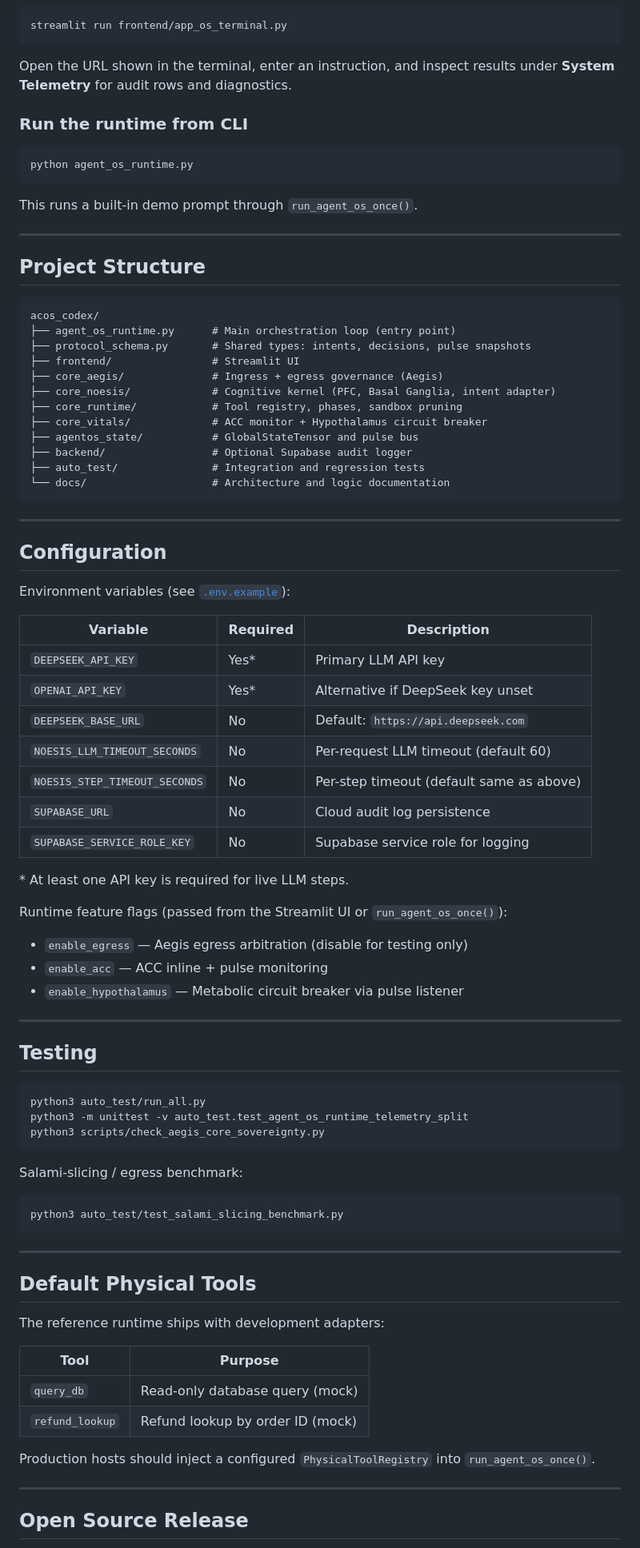
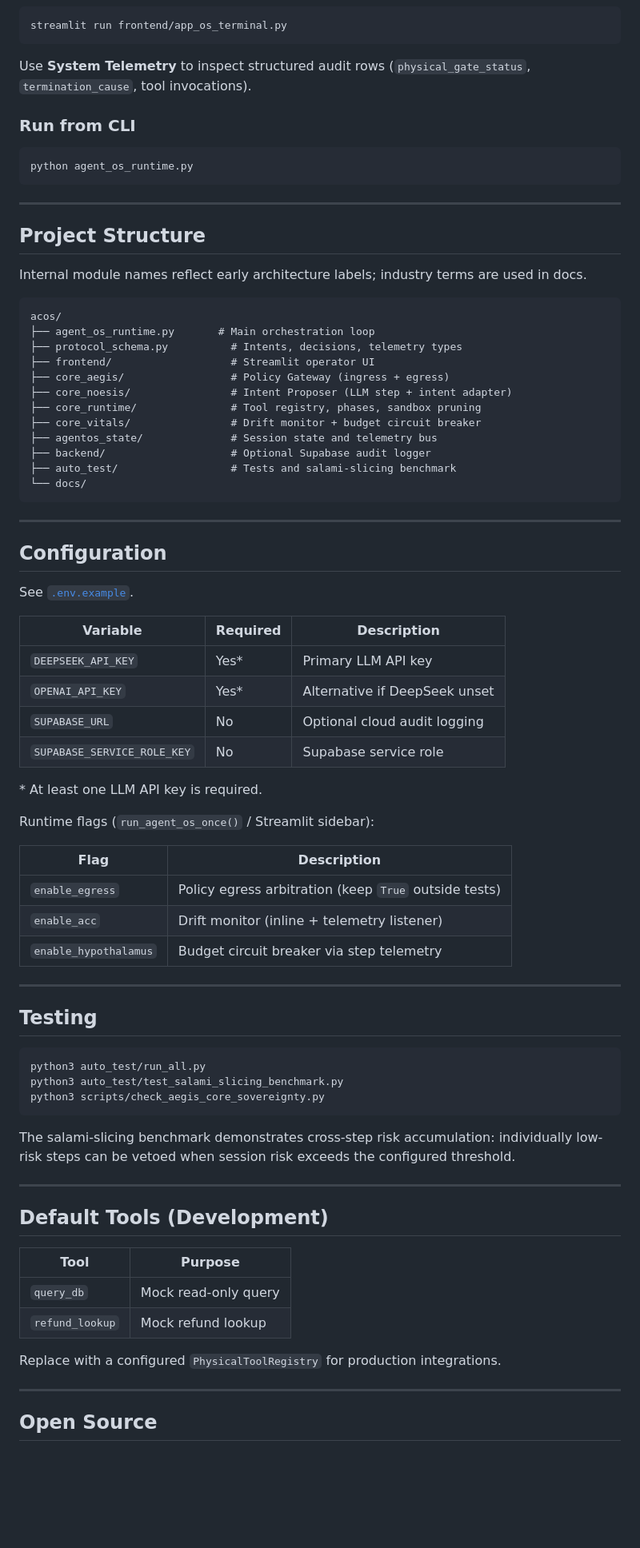
Before and after one commit to FilthyMudblood/acos, a Markdown page: README.md, the part around one of its changes. Shown at 80% size. GitHub-like rendering; blank space fills up the shorter version.

````diff
--- a/README.md
+++ b/README.md
@@ -66,58 +76,57 @@ cp .env.example .env        # then fill in your API key
 streamlit run frontend/app_os_terminal.py
 ```
 
-Open the URL shown in the terminal, enter an instruction, and inspect results under **System Telemetry** for audit rows and diagnostics.
+Use **System Telemetry** to inspect structured audit rows (`physical_gate_status`, `termination_cause`, tool invocations).
 
-### Run the runtime from CLI
+### Run from CLI
 
 ```bash
 python agent_os_runtime.py
 ```
 
-This runs a built-in demo prompt through `run_agent_os_once()`.
-
 ---
 
 ## Project Structure
 
+Internal module names reflect early architecture labels; industry terms are used in docs.
+
 ```text
-acos_codex/
-├── agent_os_runtime.py      # Main orchestration loop (entry point)
-├── protocol_schema.py       # Shared types: intents, decisions, pulse snapshots
-├── frontend/                # Streamlit UI
-├── core_aegis/              # Ingress + egress governance (Aegis)
-├── core_noesis/             # Cognitive kernel (PFC, Basal Ganglia, intent adapter)
-├── core_runtime/            # Tool registry, phases, sandbox pruning
-├── core_vitals/             # ACC monitor + Hypothalamus circuit breaker
-├── agentos_state/           # GlobalStateTensor and pulse bus
-├── backend/                 # Optional Supabase audit logger
-├── auto_test/               # Integration and regression tests
-└── docs/                    # Architecture and logic documentation
+acos/
+├── agent_os_runtime.py       # Main orchestration loop
+├── protocol_schema.py          # Intents, decisions, telemetry types
+├── frontend/                   # Streamlit operator UI
+├── core_aegis/                 # Policy Gateway (ingress + egress)
+├── core_noesis/                # Intent Proposer (LLM step + intent adapter)
+├── core_runtime/               # Tool registry, phases, sandbox pruning
+├── core_vitals/                # Drift monitor + budget circuit breaker
+├── agentos_state/              # Session state and telemetry bus
+├── backend/                    # Optional Supabase audit logger
+├── auto_test/                  # Tests and salami-slicing benchmark
+└── docs/
 ```
 
 ---
 
 ## Configuration
 
-Environment variables (see [`.env.example`](.env.example)):
+See [`.env.example`](.env.example).
 
 | Variable | Required | Description |
 |----------|----------|-------------|
 | `DEEPSEEK_API_KEY` | Yes* | Primary LLM API key |
-| `OPENAI_API_KEY` | Yes* | Alternative if DeepSeek key unset |
-| `DEEPSEEK_BASE_URL` | No | Default: `https://api.deepseek.com` |
-| `NOESIS_LLM_TIMEOUT_SECONDS` | No | Per-request LLM timeout (default 60) |
-| `NOESIS_STEP_TIMEOUT_SECONDS` | No | Per-step timeout (default same as above) |
-| `SUPABASE_URL` | No | Cloud audit log persistence |
-| `SUPABASE_SERVICE_ROLE_KEY` | No | Supabase service role for logging |
+| `OPENAI_API_KEY` | Yes* | Alternative if DeepSeek unset |
+| `SUPABASE_URL` | No | Optional cloud audit logging |
+| `SUPABASE_SERVICE_ROLE_KEY` | No | Supabase service role |
 
-\* At least one API key is required for live LLM steps.
+\* At least one LLM API key is required.
 
-Runtime feature flags (passed from the Streamlit UI or `run_agent_os_once()`):
+Runtime flags (`run_agent_os_once()` / Streamlit sidebar):
 
-- `enable_egress` — Aegis egress arbitration (disable for testing only)
-- `enable_acc` — ACC inline + pulse monitoring
-- `enable_hypothalamus` — Metabolic circuit breaker via pulse listener
+| Flag | Description |
+|------|-------------|
+| `enable_egress` | Policy egress arbitration (keep `True` outside tests) |
+| `enable_acc` | Drift monitor (inline + telemetry listener) |
+| `enable_hypothalamus` | Budget circuit breaker via step telemetry |
 
 ---
 
@@ -125,30 +134,24 @@ Runtime feature flags (passed from the Streamlit UI or `run_agent_os_once()`):
 
 ```bash
 python3 auto_test/run_all.py
-python3 -m unittest -v auto_test.test_agent_os_runtime_telemetry_split
+python3 auto_test/test_salami_slicing_benchmark.py
 python3 scripts/check_aegis_core_sovereignty.py
 ```
 
-Salami-slicing / egress benchmark:
-
-```bash
-python3 auto_test/test_salami_slicing_benchmark.py
-```
+The salami-slicing benchmark demonstrates cross-step risk accumulation: individually low-risk steps can be vetoed when session risk exceeds the configured threshold.
 
 ---
 
-## Default Physical Tools
-
-The reference runtime ships with development adapters:
+## Default Tools (Development)
 
 | Tool | Purpose |
 |------|---------|
-| `query_db` | Read-only database query (mock) |
-| `refund_lookup` | Refund lookup by order ID (mock) |
+| `query_db` | Mock read-only query |
+| `refund_lookup` | Mock refund lookup |
 
-Production hosts should inject a configured `PhysicalToolRegistry` into `run_agent_os_once()`.
+Replace with a configured `PhysicalToolRegistry` for production integrations.
 
 ---
 
-## Open Source Release
+## Open Source
 
````
Also changed, not shown: other parts of README.md (+48 -40 lines).
